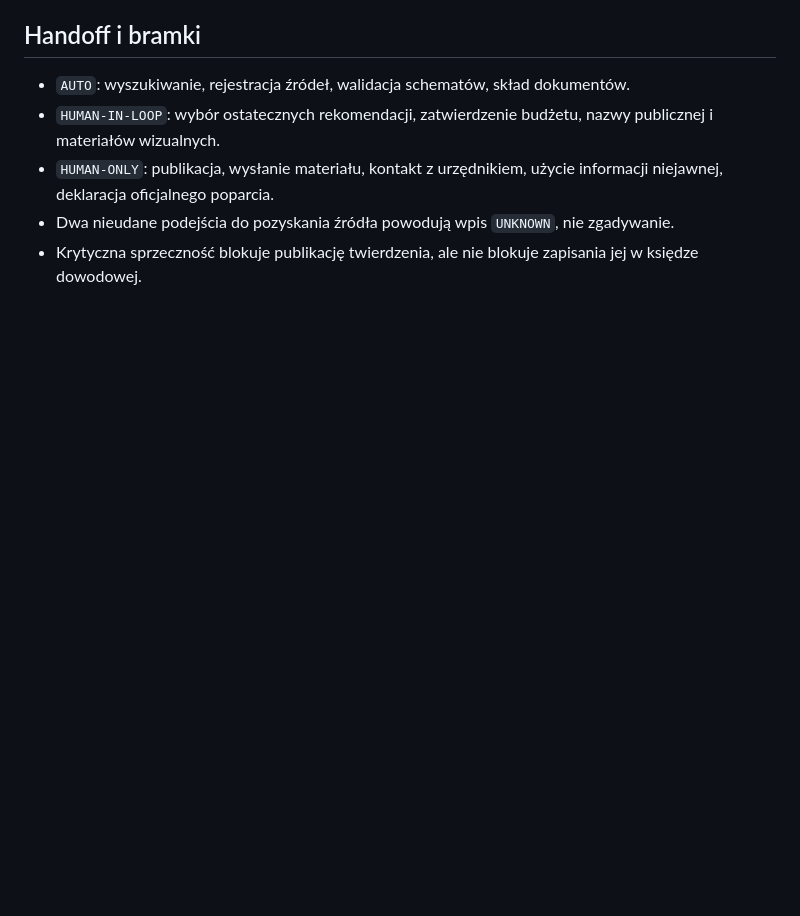
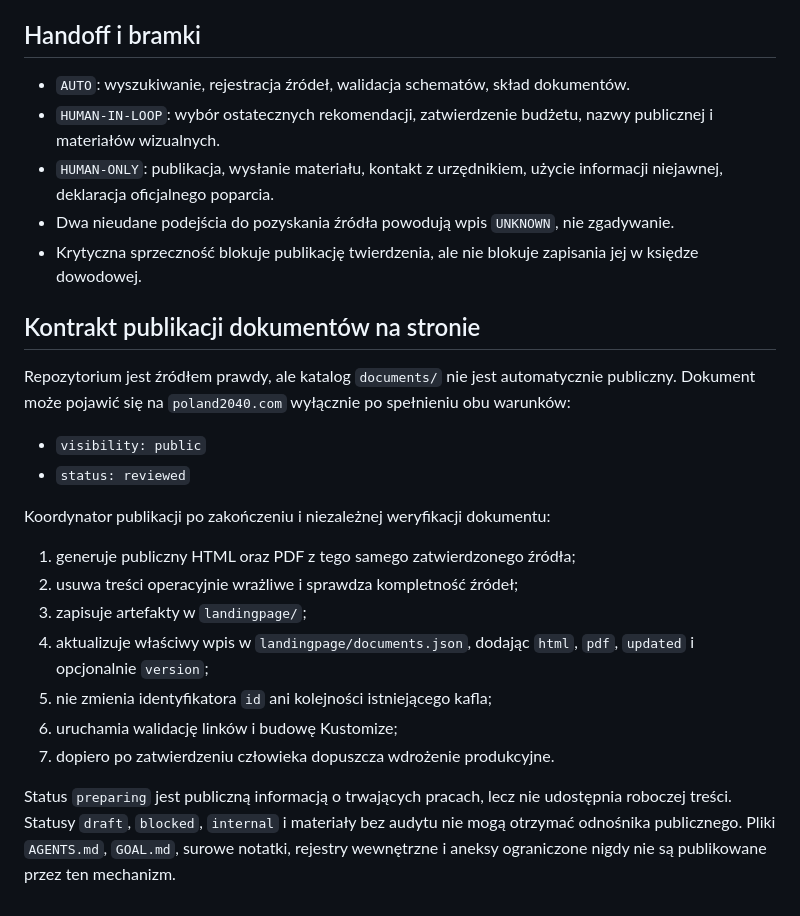
Before and after one commit to cezexPL/polska2040, a Markdown page: AGENTS.md, the part around the change. GitHub-like rendering; blank space fills up the shorter version.

Commit message:
docs: define progressive publication contract

```diff
--- a/AGENTS.md
+++ b/AGENTS.md
@@ -103,3 +103,23 @@ Autor zapisuje wyłącznie we własnym pakiecie domenowym. Nie edytuje dokumentu
 - `HUMAN-ONLY`: publikacja, wysłanie materiału, kontakt z urzędnikiem, użycie informacji niejawnej, deklaracja oficjalnego poparcia.
 - Dwa nieudane podejścia do pozyskania źródła powodują wpis `UNKNOWN`, nie zgadywanie.
 - Krytyczna sprzeczność blokuje publikację twierdzenia, ale nie blokuje zapisania jej w księdze dowodowej.
+
+
+## Kontrakt publikacji dokumentów na stronie
+
+Repozytorium jest źródłem prawdy, ale katalog `documents/` nie jest automatycznie publiczny. Dokument może pojawić się na `poland2040.com` wyłącznie po spełnieniu obu warunków:
+
+- `visibility: public`
+- `status: reviewed`
+
+Koordynator publikacji po zakończeniu i niezależnej weryfikacji dokumentu:
+
+1. generuje publiczny HTML oraz PDF z tego samego zatwierdzonego źródła;
+2. usuwa treści operacyjnie wrażliwe i sprawdza kompletność źródeł;
+3. zapisuje artefakty w `landingpage/`;
+4. aktualizuje właściwy wpis w `landingpage/documents.json`, dodając `html`, `pdf`, `updated` i opcjonalnie `version`;
+5. nie zmienia identyfikatora `id` ani kolejności istniejącego kafla;
+6. uruchamia walidację linków i budowę Kustomize;
+7. dopiero po zatwierdzeniu człowieka dopuszcza wdrożenie produkcyjne.
+
+Status `preparing` jest publiczną informacją o trwających pracach, lecz nie udostępnia roboczej treści. Statusy `draft`, `blocked`, `internal` i materiały bez audytu nie mogą otrzymać odnośnika publicznego. Pliki `AGENTS.md`, `GOAL.md`, surowe notatki, rejestry wewnętrzne i aneksy ograniczone nigdy nie są publikowane przez ten mechanizm.
```
